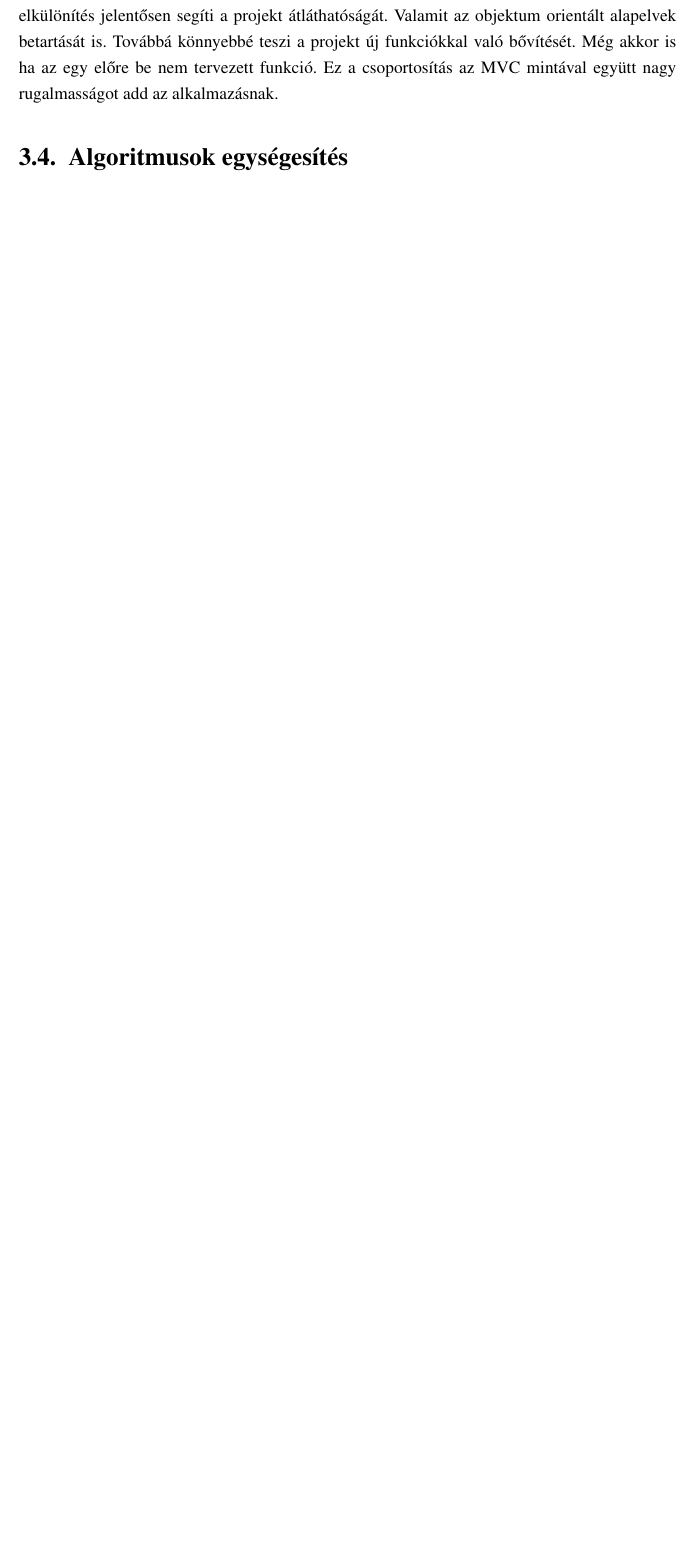
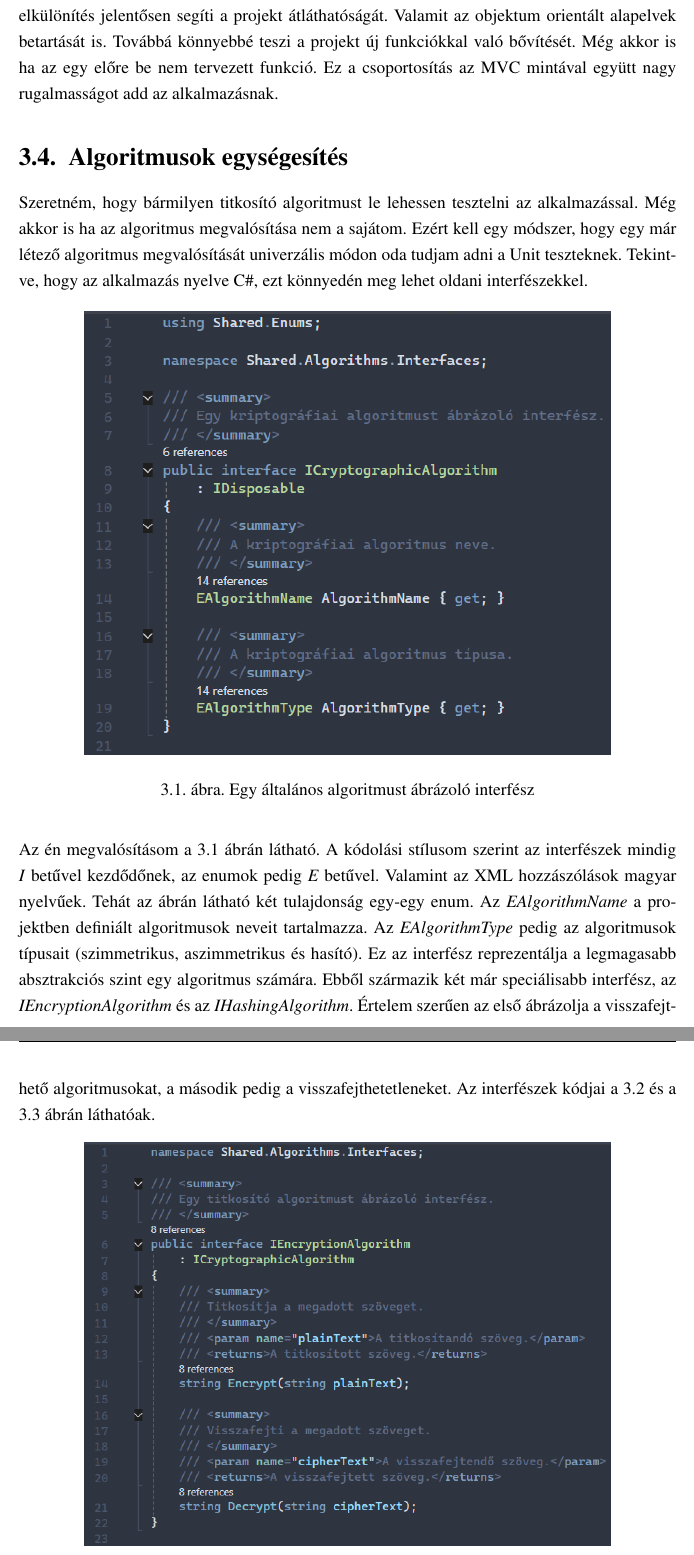
Before and after one commit to CodeCameleon/Thesis-LaTeX, a LaTeX document (main.tex): part of page 13 of 21 before the commit and two parts of pages 13 and 14 of 23 after it, the two joined at a grey line, cut so that both start at the same text, the shorter picture padded with empty space. Compiled offline with pdfLaTeX.

Commit message:
Wrote the algorithms part of the plan.

```diff
--- a/main.tex
+++ b/main.tex
@@ -238,3 +238,20 @@ Figyelembe véve, a tervezési minta választásomat és az alkalmazás funkcion
 
 \section{Algoritmusok egységesítés} % Sorszámozott alcím létrehozása.
 
+Szeretném, hogy bármilyen titkosító algoritmust le lehessen tesztelni az alkalmazással. Még akkor is ha az algoritmus megvalósítása nem a sajátom. Ezért kell egy módszer, hogy egy már létező algoritmus megvalósítását univerzális módon oda tudjam adni a Unit teszteknek. Tekintve, hogy az alkalmazás nyelve C\#, ezt könnyedén meg lehet oldani interfészekkel.
+
+% Kötelező helyű ábra beszúrása.
+\begin{figure}[H]
+    \centering % Az ábra középre igazítása.
+    \includegraphics[width=0.8\textwidth]{Figures/ICryptographicAlgorithm.png} % Kép beszúrása.
+    \caption{Egy általános algoritmust ábrázoló interfész} % Az ábra neve.
+    \label{fig:ICryptographicAlgorithm} % Az ábra referenciája.
+\end{figure}
+
+Az én megvalósításom a \ref{fig:ICryptographicAlgorithm} ábrán látható. A kódolási stílusom szerint az interfészek mindig \textit{I} betűvel kezdődőnek, az enumok pedig \textit{E} betűvel. Valamint az XML hozzászólások magyar nyelvűek. Tehát az ábrán látható két tulajdonság egy-egy enum. Az \textit{EAlgorithmName} a projektben definiált algoritmusok neveit tartalmazza. Az \textit{EAlgorithmType} pedig az algoritmusok típusait (szimmetrikus, aszimmetrikus és hasító). Ez az interfész reprezentálja a legmagasabb absztrakciós szint egy algoritmus számára. Ebből származik két már speciálisabb interfész, az \textit{IEncryptionAlgorithm} és az \textit{IHashingAlgorithm}. Értelem szerűen az első ábrázolja a visszafejthető algoritmusokat, a második pedig a visszafejthetetleneket. Az interfészek kódjai a \ref{fig:IEncryptionAlgorithm} és a \ref{fig:IHashingAlgorithm} ábrán láthatóak.
+
+% Kötelező helyű ábra beszúrása.
+\begin{figure}[H]
+    \centering % Az ábra középre igazítása.
+    \includegraphics[width=0.8\textwidth]{Figures/IEncryptionAlgorithm.png} % Kép beszúrása.
+    \caption{Egy visszafejthető algoritmust ábrázoló interfész} % Az ábra neve.
```
Also changed, not shown: Figures/EntityRelationship.png (renamed from EntityRelationship.png), Figures/ICryptographicAlgorithm.png (added), Figures/IEncryptionAlgorithm.png (added), Figures/IHashingAlgorithm.png (added), main.tex (19 more changed lines).
